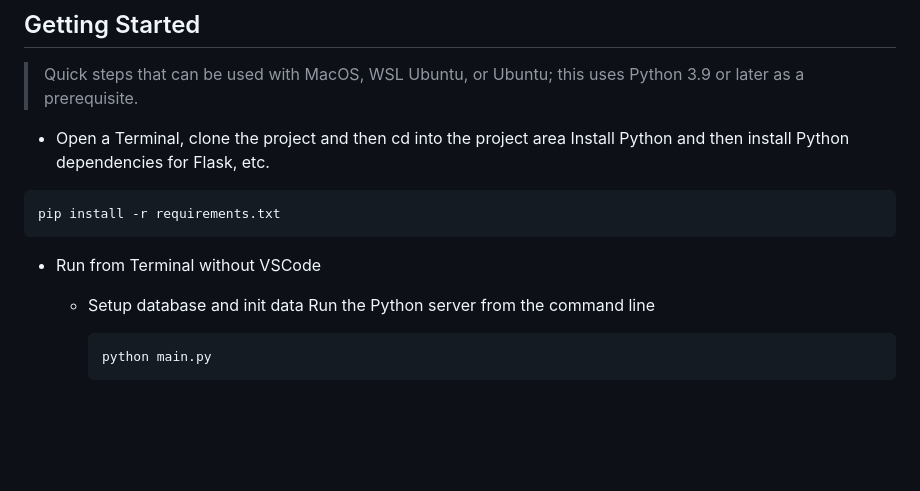
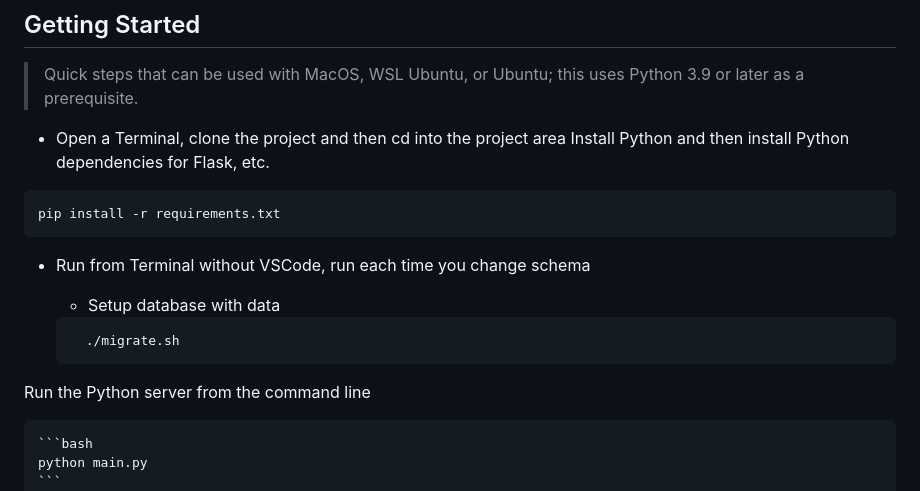
Before and after one commit to Imaad08/individual-backend, a Markdown page: README.md, the part around the change. GitHub-like rendering; blank space fills up the shorter version.

Commit message:
add migrate.sh

````diff
--- a/README.md
+++ b/README.md
@@ -15,9 +15,14 @@ Install Python and then install Python dependencies for Flask, etc.
 pip install -r requirements.txt
 ```
 
-- Run from Terminal without VSCode
+- Run from Terminal without VSCode, run each time you change schema
 
-  - Setup database and init data
+  - Setup database with data
+
+  ```bash
+    ./migrate.sh
+  ```
+
 Run the Python server from the command line
 
     ```bash
````
